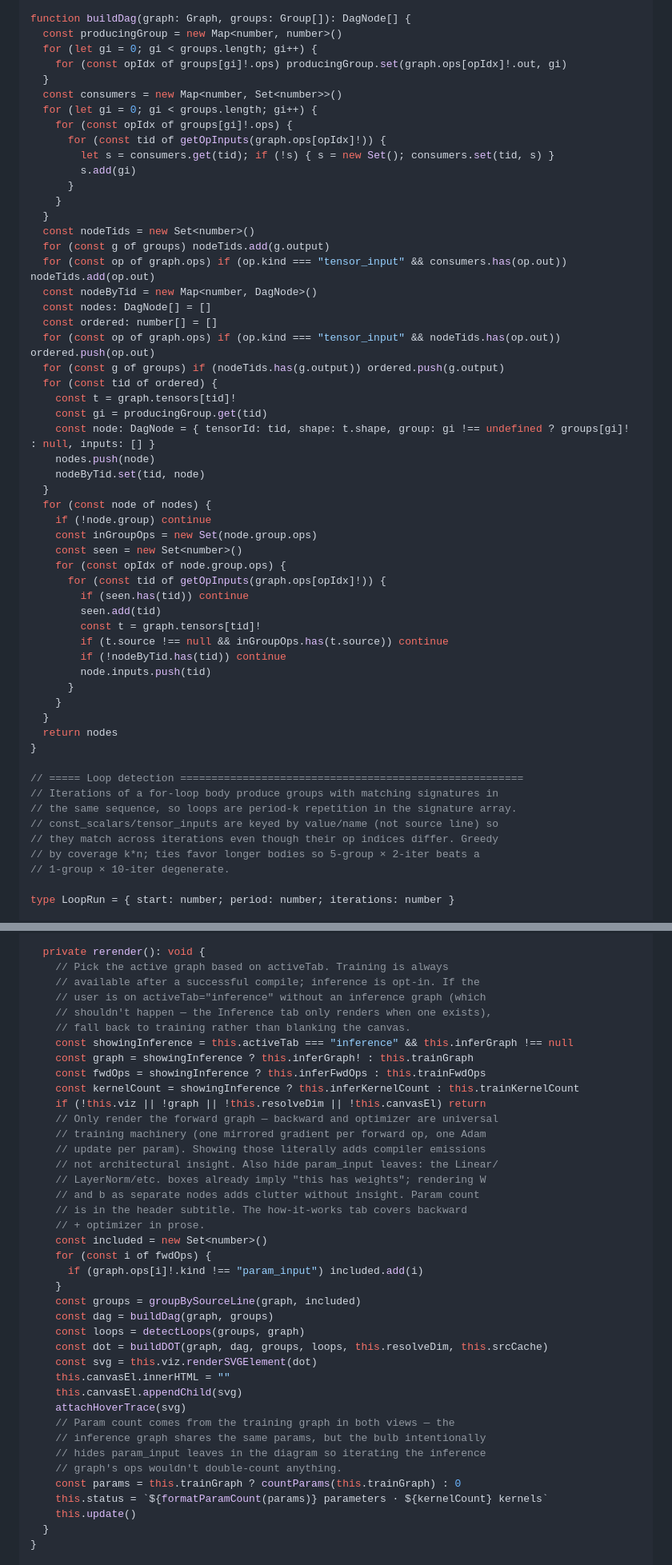
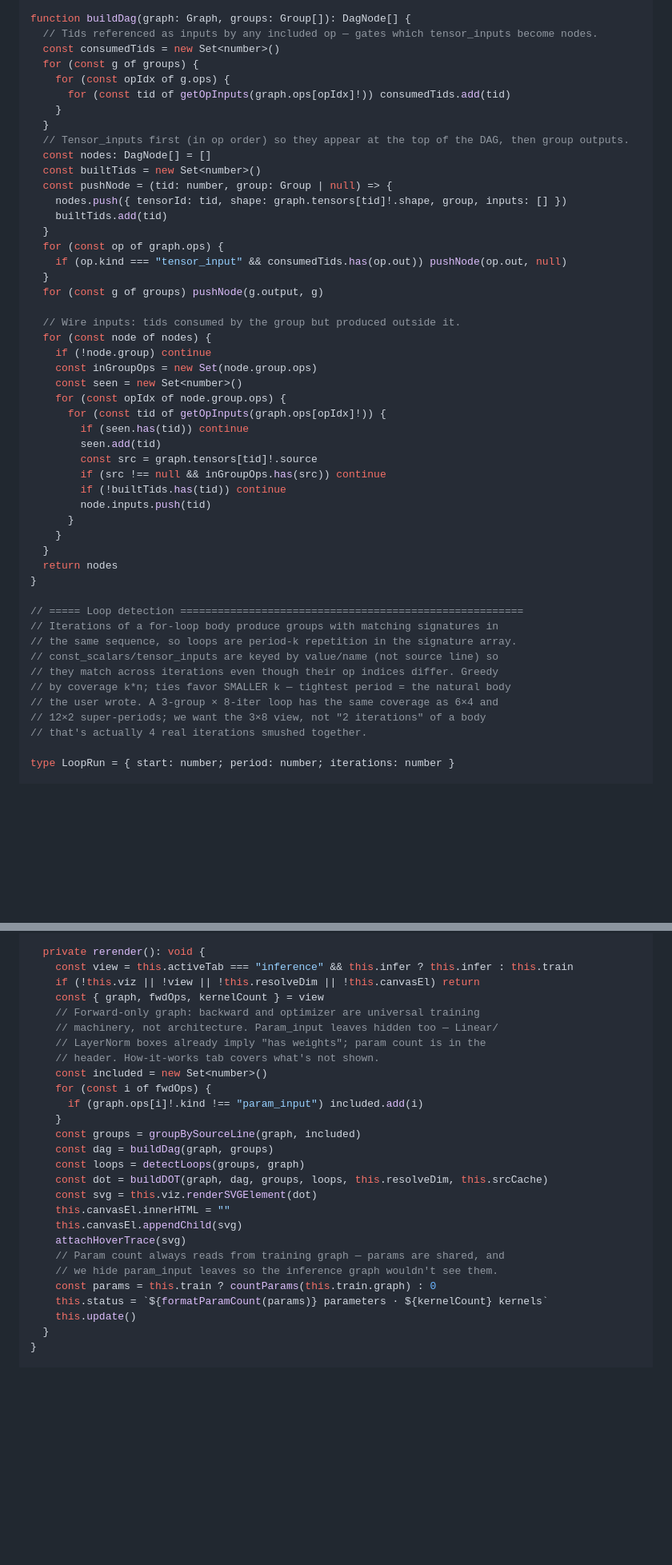
Before and after one commit to typebulb/tensorgrad, a Markdown page: typebulbs/nn-dna.bulb.md, 2 parts joined by grey strips. Shown at 80% size. Rendered like a GitHub page; blank space fills up the shorter version.

```diff
--- a/typebulbs/nn-dna.bulb.md
+++ b/typebulbs/nn-dna.bulb.md
@@ -303,34 +283,26 @@ function groupBySourceLine(graph: Graph, included: Set<number>): Group[] {
 }
 
 function buildDag(graph: Graph, groups: Group[]): DagNode[] {
-  const producingGroup = new Map<number, number>()
-  for (let gi = 0; gi < groups.length; gi++) {
-    for (const opIdx of groups[gi]!.ops) producingGroup.set(graph.ops[opIdx]!.out, gi)
-  }
-  const consumers = new Map<number, Set<number>>()
-  for (let gi = 0; gi < groups.length; gi++) {
-    for (const opIdx of groups[gi]!.ops) {
-      for (const tid of getOpInputs(graph.ops[opIdx]!)) {
-        let s = consumers.get(tid); if (!s) { s = new Set(); consumers.set(tid, s) }
-        s.add(gi)
-      }
+  // Tids referenced as inputs by any included op — gates which tensor_inputs become nodes.
+  const consumedTids = new Set<number>()
+  for (const g of groups) {
+    for (const opIdx of g.ops) {
+      for (const tid of getOpInputs(graph.ops[opIdx]!)) consumedTids.add(tid)
     }
   }
-  const nodeTids = new Set<number>()
-  for (const g of groups) nodeTids.add(g.output)
-  for (const op of graph.ops) if (op.kind === "tensor_input" && consumers.has(op.out)) nodeTids.add(op.out)
-  const nodeByTid = new Map<number, DagNode>()
+  // Tensor_inputs first (in op order) so they appear at the top of the DAG, then group outputs.
   const nodes: DagNode[] = []
-  const ordered: number[] = []
-  for (const op of graph.ops) if (op.kind === "tensor_input" && nodeTids.has(op.out)) ordered.push(op.out)
-  for (const g of groups) if (nodeTids.has(g.output)) ordered.push(g.output)
-  for (const tid of ordered) {
-    const t = graph.tensors[tid]!
-    const gi = producingGroup.get(tid)
-    const node: DagNode = { tensorId: tid, shape: t.shape, group: gi !== undefined ? groups[gi]! : null, inputs: [] }
-    nodes.push(node)
-    nodeByTid.set(tid, node)
+  const builtTids = new Set<number>()
+  const pushNode = (tid: number, group: Group | null) => {
+    nodes.push({ tensorId: tid, shape: graph.tensors[tid]!.shape, group, inputs: [] })
+    builtTids.add(tid)
   }
+  for (const op of graph.ops) {
+    if (op.kind === "tensor_input" && consumedTids.has(op.out)) pushNode(op.out, null)
+  }
+  for (const g of groups) pushNode(g.output, g)
+
+  // Wire inputs: tids consumed by the group but produced outside it.
   for (const node of nodes) {
     if (!node.group) continue
     const inGroupOps = new Set(node.group.ops)
@@ -339,9 +311,9 @@ function buildDag(graph: Graph, groups: Group[]): DagNode[] {
       for (const tid of getOpInputs(graph.ops[opIdx]!)) {
         if (seen.has(tid)) continue
         seen.add(tid)
-        const t = graph.tensors[tid]!
-        if (t.source !== null && inGroupOps.has(t.source)) continue
-        if (!nodeByTid.has(tid)) continue
+        const src = graph.tensors[tid]!.source
+        if (src !== null && inGroupOps.has(src)) continue
+        if (!builtTids.has(tid)) continue
         node.inputs.push(tid)
       }
     }
@@ -354,8 +326,10 @@ function buildDag(graph: Graph, groups: Group[]): DagNode[] {
 // the same sequence, so loops are period-k repetition in the signature array.
 // const_scalars/tensor_inputs are keyed by value/name (not source line) so
 // they match across iterations even though their op indices differ. Greedy
-// by coverage k*n; ties favor longer bodies so 5-group × 2-iter beats a
-// 1-group × 10-iter degenerate.
+// by coverage k*n; ties favor SMALLER k — tightest period = the natural body
+// the user wrote. A 3-group × 8-iter loop has the same coverage as 6×4 and
+// 12×2 super-periods; we want the 3×8 view, not "2 iterations" of a body
+// that's actually 4 real iterations smushed together.
 
 type LoopRun = { start: number; period: number; iterations: number }
 
@@ -866,24 +857,13 @@ class IRViewer extends Component {
   }
 
   private rerender(): void {
-    // Pick the active graph based on activeTab. Training is always
-    // available after a successful compile; inference is opt-in. If the
-    // user is on activeTab="inference" without an inference graph (which
-    // shouldn't happen — the Inference tab only renders when one exists),
-    // fall back to training rather than blanking the canvas.
-    const showingInference = this.activeTab === "inference" && this.inferGraph !== null
-    const graph = showingInference ? this.inferGraph! : this.trainGraph
-    const fwdOps = showingInference ? this.inferFwdOps : this.trainFwdOps
-    const kernelCount = showingInference ? this.inferKernelCount : this.trainKernelCount
-    if (!this.viz || !graph || !this.resolveDim || !this.canvasEl) return
-    // Only render the forward graph — backward and optimizer are universal
-    // training machinery (one mirrored gradient per forward op, one Adam
-    // update per param). Showing those literally adds compiler emissions
-    // not architectural insight. Also hide param_input leaves: the Linear/
-    // LayerNorm/etc. boxes already imply "this has weights"; rendering W
-    // and b as separate nodes adds clutter without insight. Param count
-    // is in the header subtitle. The how-it-works tab covers backward
-    // + optimizer in prose.
+    const view = this.activeTab === "inference" && this.infer ? this.infer : this.train
+    if (!this.viz || !view || !this.resolveDim || !this.canvasEl) return
+    const { graph, fwdOps, kernelCount } = view
+    // Forward-only graph: backward and optimizer are universal training
+    // machinery, not architecture. Param_input leaves hidden too — Linear/
+    // LayerNorm boxes already imply "has weights"; param count is in the
+    // header. How-it-works tab covers what's not shown.
     const included = new Set<number>()
     for (const i of fwdOps) {
       if (graph.ops[i]!.kind !== "param_input") included.add(i)
@@ -896,11 +876,9 @@ class IRViewer extends Component {
     this.canvasEl.innerHTML = ""
     this.canvasEl.appendChild(svg)
     attachHoverTrace(svg)
-    // Param count comes from the training graph in both views — the
-    // inference graph shares the same params, but the bulb intentionally
-    // hides param_input leaves in the diagram so iterating the inference
-    // graph's ops wouldn't double-count anything.
-    const params = this.trainGraph ? countParams(this.trainGraph) : 0
+    // Param count always reads from training graph — params are shared, and
+    // we hide param_input leaves so the inference graph wouldn't see them.
+    const params = this.train ? countParams(this.train.graph) : 0
     this.status = `${formatParamCount(params)} parameters · ${kernelCount} kernels`
     this.update()
   }
```
Also changed, not shown: other parts of typebulbs/nn-dna.bulb.md (+132 -130 lines).
